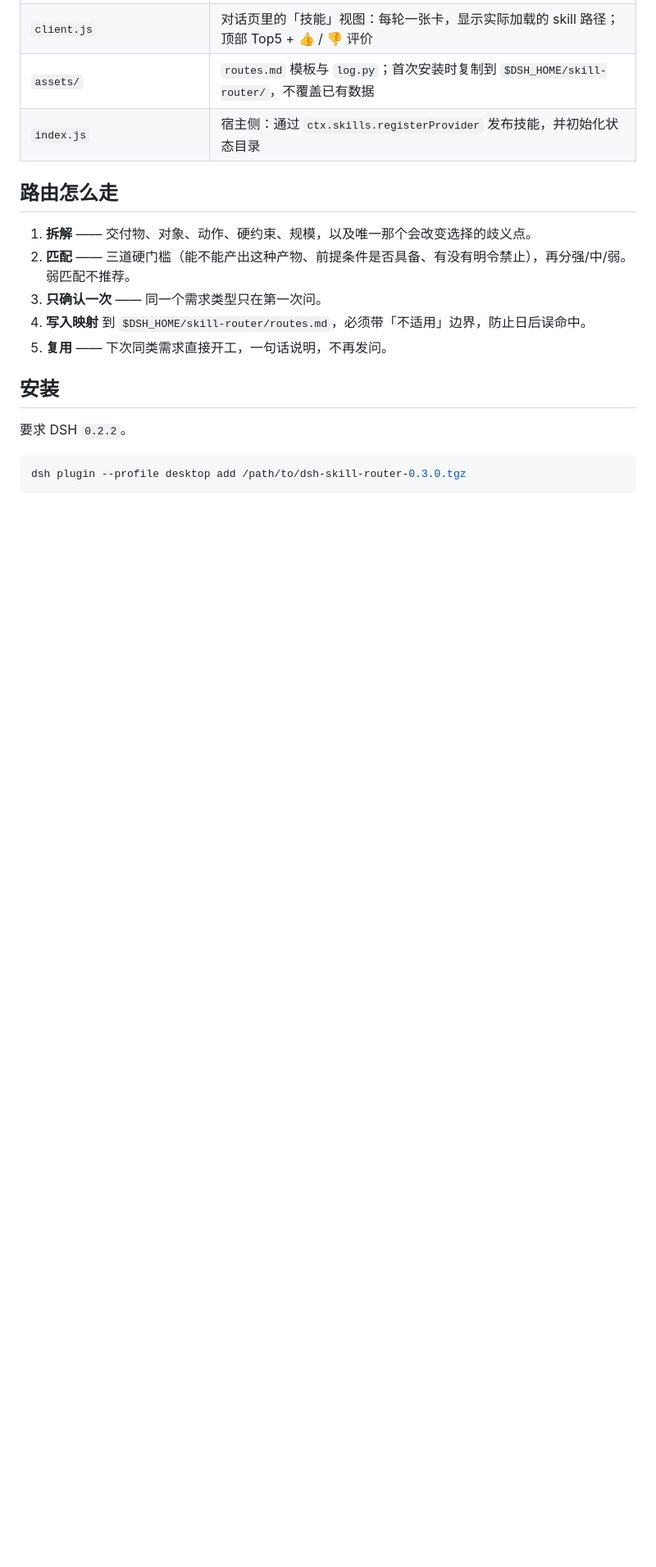
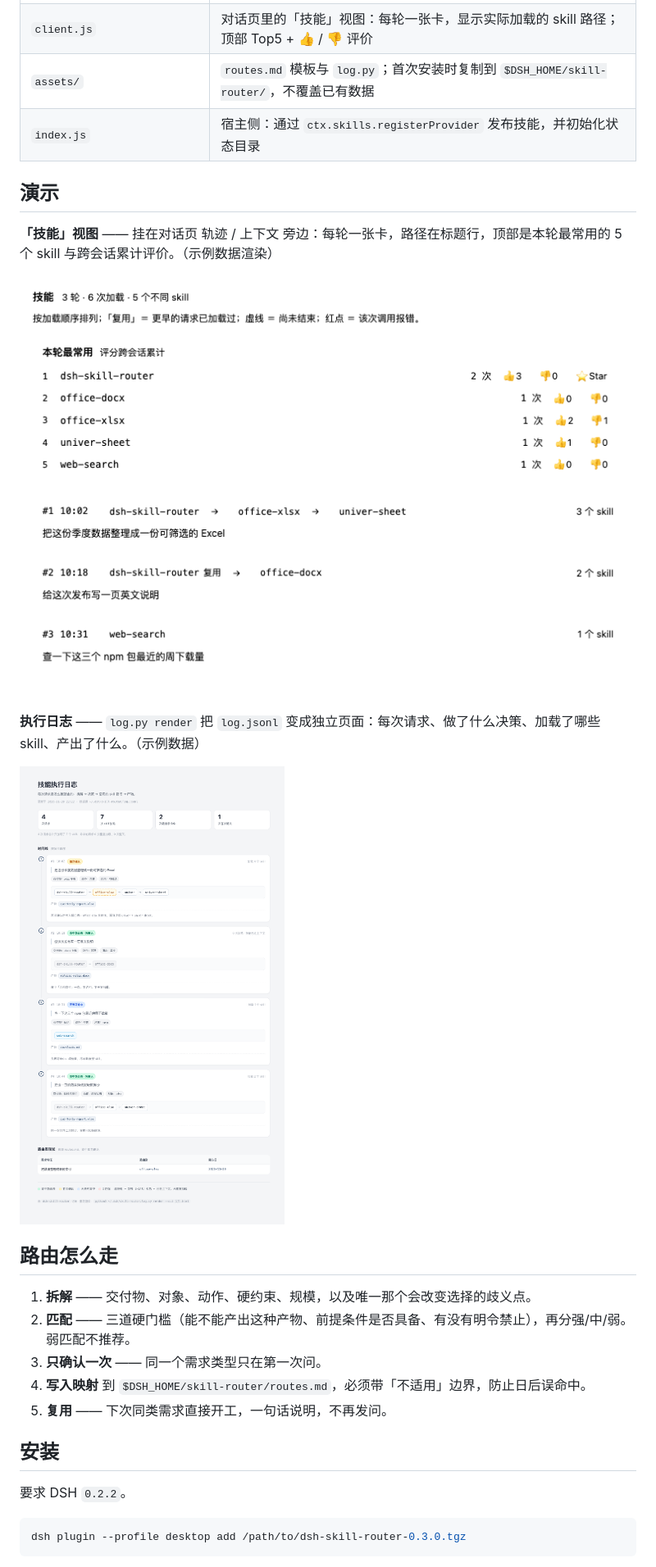
Before and after one commit to renzg/dsh-skill-router, a Markdown page: README.zh-CN.md, the part around the change. Shown at 82% size. Rendered like a GitHub page; pictures changed too: docs/execution-log.png (added), docs/skills-panel.png (added); blank space fills up the shorter version.

```diff
--- a/README.zh-CN.md
+++ b/README.zh-CN.md
@@ -14,6 +14,16 @@
 | `client.js` | 对话页里的「技能」视图：每轮一张卡，显示实际加载的 skill 路径；顶部 Top5 + 👍 / 👎 评价 |
 | `assets/` | `routes.md` 模板与 `log.py`；首次安装时复制到 `$DSH_HOME/skill-router/`，不覆盖已有数据 |
 | `index.js` | 宿主侧：通过 `ctx.skills.registerProvider` 发布技能，并初始化状态目录 |
+
+## 演示
+
+**「技能」视图** —— 挂在对话页 轨迹 / 上下文 旁边：每轮一张卡，路径在标题行，顶部是本轮最常用的 5 个 skill 与跨会话累计评价。（示例数据渲染）
+
+![对话页里的「技能」视图](docs/skills-panel.png)
+
+**执行日志** —— `log.py render` 把 `log.jsonl` 变成独立页面：每次请求、做了什么决策、加载了哪些 skill、产出了什么。（示例数据）
+
+![技能执行日志看板](docs/execution-log.png)
 
 ## 路由怎么走
 
```
Also changed, not shown: README.md (+10 -0 lines), 3 other files.
